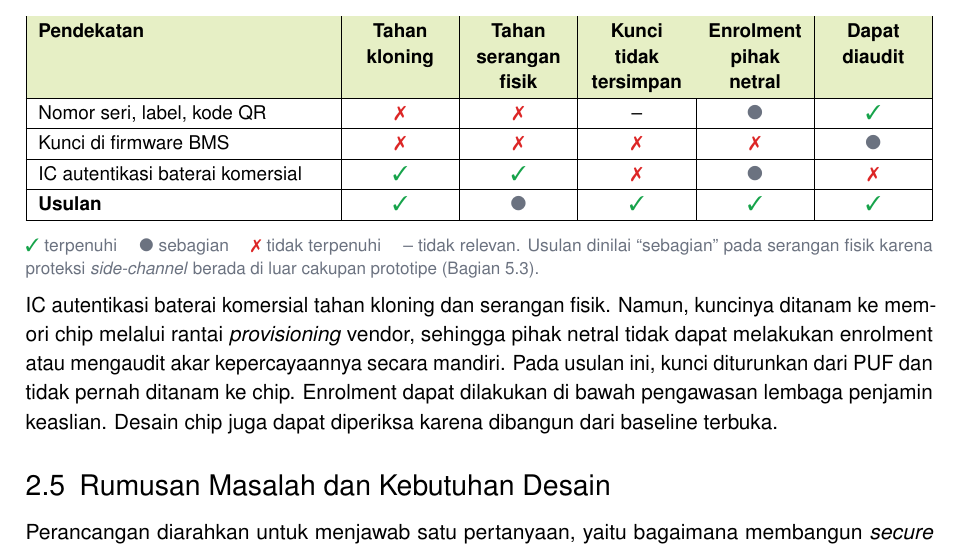
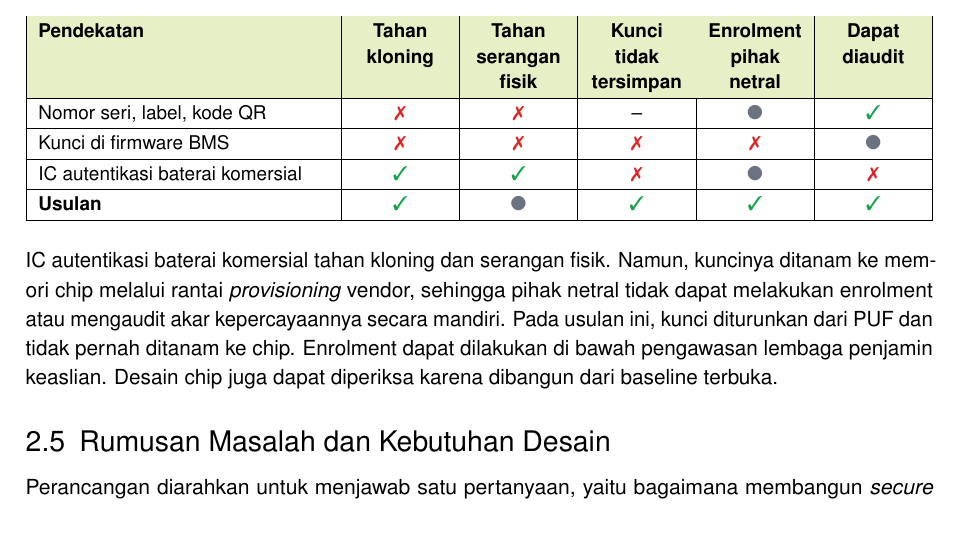
Before and after one commit to AdakHaddad/battery-auth, a LaTeX document (proposal/main.tex): part of page 4 of 10, cut so that both start at the same text. Compiled offline with pdfLaTeX.

Commit message:
Hapus keterangan simbol di bawah tabel kesenjangan solusi

```diff
--- a/proposal/main.tex
+++ b/proposal/main.tex
@@ -237,8 +237,6 @@ IC autentikasi baterai komersial & \cmark & \cmark & \xmark & \pmark & \xmark \\
 \textbf{Usulan} & \cmark & \pmark & \cmark & \cmark & \cmark \\ \hline
 \end{tabularx}
 \end{center}
-\vspace{-8pt}
-{\footnotesize\color{subtle} \cmark{} terpenuhi \quad \pmark{} sebagian \quad \xmark{} tidak terpenuhi \quad -- tidak relevan. Usulan dinilai ``sebagian'' pada serangan fisik karena proteksi \emph{side-channel} berada di luar cakupan prototipe (Bagian~5.3).\par}
 
 IC autentikasi baterai komersial tahan kloning dan serangan fisik. Namun, kuncinya ditanam ke memori chip melalui rantai \emph{provisioning} vendor, sehingga pihak netral tidak dapat melakukan enrolment atau mengaudit akar kepercayaannya secara mandiri. Pada usulan ini, kunci diturunkan dari PUF dan tidak pernah ditanam ke chip. Enrolment dapat dilakukan di bawah pengawasan lembaga penjamin keaslian. Desain chip juga dapat diperiksa karena dibangun dari baseline terbuka.
 
```
Also changed, not shown: proposal/main.pdf.
